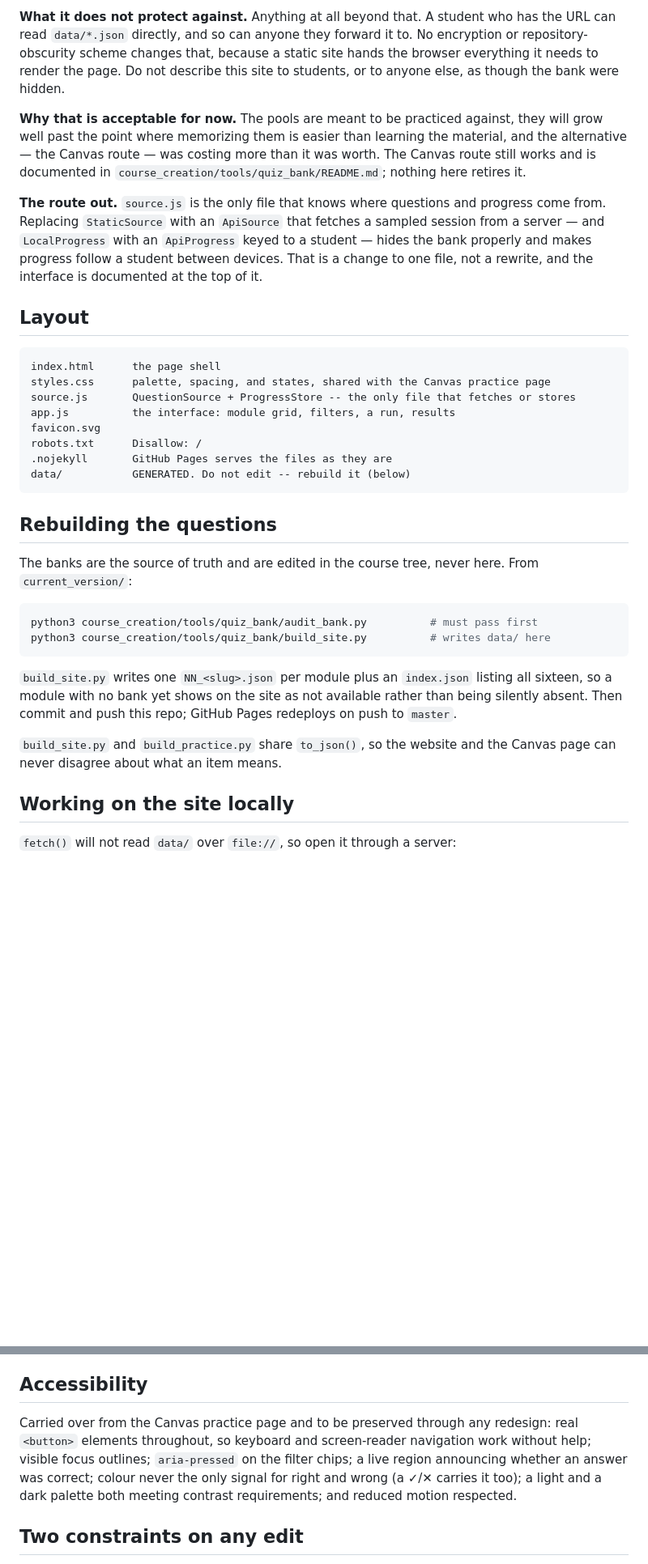
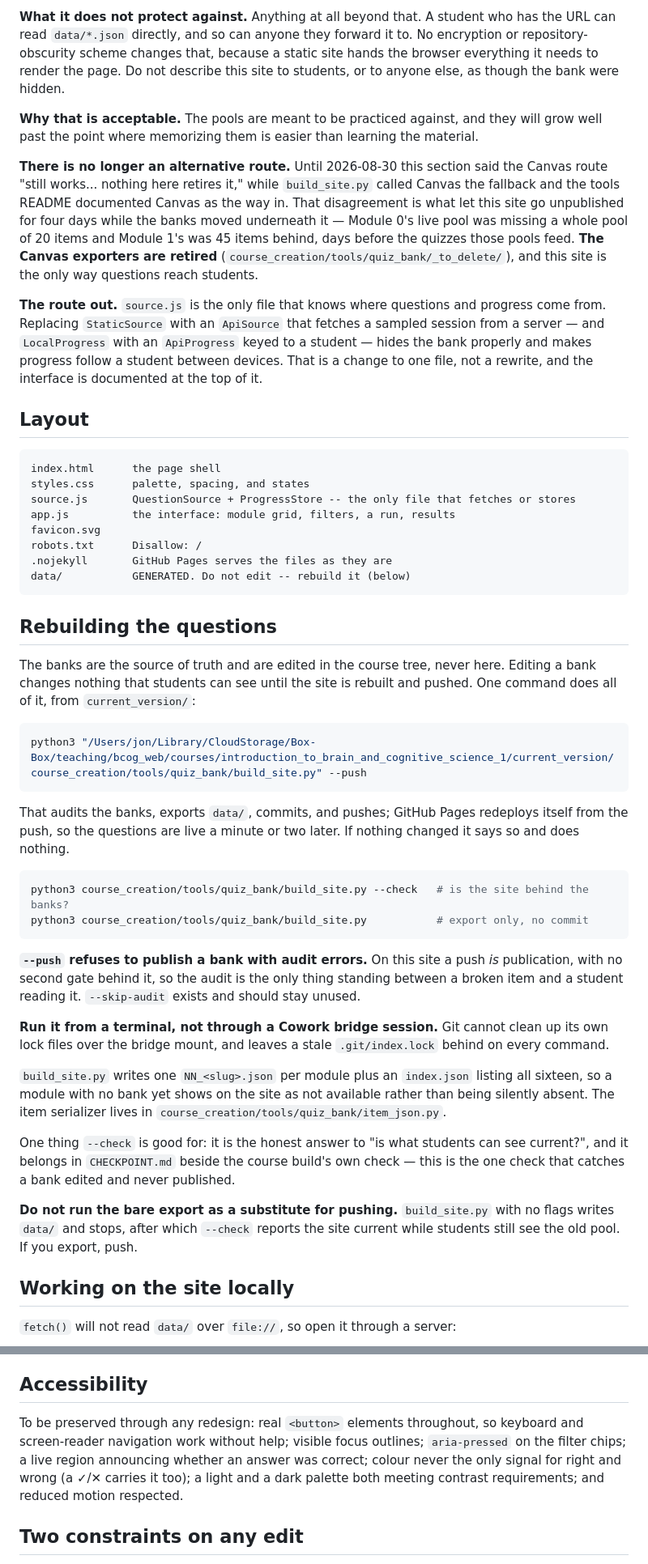
Before and after one commit to jonwillits/bcog100_practice, a Markdown page: README.md, 2 parts joined by grey strips. Shown at 81% size. GitHub-like rendering; blank space fills up the shorter version.

Commit message:
README: the Canvas route is retired; this site is the only one

````diff
--- a/README.md
+++ b/README.md
@@ -14,7 +14,9 @@ That is a deliberate, temporary choice, made on 2026-08-26. It is worth being pr
 
 **What it does not protect against.** Anything at all beyond that. A student who has the URL can read `data/*.json` directly, and so can anyone they forward it to. No encryption or repository-obscurity scheme changes that, because a static site hands the browser everything it needs to render the page. Do not describe this site to students, or to anyone else, as though the bank were hidden.
 
-**Why that is acceptable for now.** The pools are meant to be practiced against, they will grow well past the point where memorizing them is easier than learning the material, and the alternative — the Canvas route — was costing more than it was worth. The Canvas route still works and is documented in `course_creation/tools/quiz_bank/README.md`; nothing here retires it.
+**Why that is acceptable.** The pools are meant to be practiced against, and they will grow well past the point where memorizing them is easier than learning the material.
+
+**There is no longer an alternative route.** Until 2026-08-30 this section said the Canvas route "still works... nothing here retires it," while `build_site.py` called Canvas the fallback and the tools README documented Canvas as the way in. That disagreement is what let this site go unpublished for four days while the banks moved underneath it — Module 0's live pool was missing a whole pool of 20 items and Module 1's was 45 items behind, days before the quizzes those pools feed. **The Canvas exporters are retired** (`course_creation/tools/quiz_bank/_to_delete/`), and this site is the only way questions reach students.
 
 **The route out.** `source.js` is the only file that knows where questions and progress come from. Replacing `StaticSource` with an `ApiSource` that fetches a sampled session from a server — and `LocalProgress` with an `ApiProgress` keyed to a student — hides the bank properly and makes progress follow a student between devices. That is a change to one file, not a rewrite, and the interface is documented at the top of it.
 
@@ -22,7 +24,7 @@ That is a deliberate, temporary choice, made on 2026-08-26. It is worth being pr
 
 ```
 index.html      the page shell
-styles.css      palette, spacing, and states, shared with the Canvas practice page
+styles.css      palette, spacing, and states
 source.js       QuestionSource + ProgressStore -- the only file that fetches or stores
 app.js          the interface: module grid, filters, a run, results
 favicon.svg
@@ -33,16 +35,28 @@ data/           GENERATED. Do not edit -- rebuild it (below)
 
 ## Rebuilding the questions
 
-The banks are the source of truth and are edited in the course tree, never here. From `current_version/`:
+The banks are the source of truth and are edited in the course tree, never here. Editing a bank changes nothing that students can see until the site is rebuilt and pushed. One command does all of it, from `current_version/`:
 
 ```bash
-python3 course_creation/tools/quiz_bank/audit_bank.py          # must pass first
-python3 course_creation/tools/quiz_bank/build_site.py          # writes data/ here
+python3 "/Users/jon/Library/CloudStorage/Box-Box/teaching/bcog_web/courses/introduction_to_brain_and_cognitive_science_1/current_version/course_creation/tools/quiz_bank/build_site.py" --push
 ```
 
-`build_site.py` writes one `NN_<slug>.json` per module plus an `index.json` listing all sixteen, so a module with no bank yet shows on the site as not available rather than being silently absent. Then commit and push this repo; GitHub Pages redeploys on push to `master`.
+That audits the banks, exports `data/`, commits, and pushes; GitHub Pages redeploys itself from the push, so the questions are live a minute or two later. If nothing changed it says so and does nothing.
 
-`build_site.py` and `build_practice.py` share `to_json()`, so the website and the Canvas page can never disagree about what an item means.
+```bash
+python3 course_creation/tools/quiz_bank/build_site.py --check   # is the site behind the banks?
+python3 course_creation/tools/quiz_bank/build_site.py           # export only, no commit
+```
+
+**`--push` refuses to publish a bank with audit errors.** On this site a push *is* publication, with no second gate behind it, so the audit is the only thing standing between a broken item and a student reading it. `--skip-audit` exists and should stay unused.
+
+**Run it from a terminal, not through a Cowork bridge session.** Git cannot clean up its own lock files over the bridge mount, and leaves a stale `.git/index.lock` behind on every command.
+
+`build_site.py` writes one `NN_<slug>.json` per module plus an `index.json` listing all sixteen, so a module with no bank yet shows on the site as not available rather than being silently absent. The item serializer lives in `course_creation/tools/quiz_bank/item_json.py`.
+
+One thing `--check` is good for: it is the honest answer to "is what students can see current?", and it belongs in `CHECKPOINT.md` beside the course build's own check — this is the one check that catches a bank edited and never published.
+
+**Do not run the bare export as a substitute for pushing.** `build_site.py` with no flags writes `data/` and stops, after which `--check` reports the site current while students still see the old pool. If you export, push.
 
 ## Working on the site locally
 
@@ -61,7 +75,7 @@ Progress is per item, per module, in this browser's `localStorage`: how many tim
 
 ## Accessibility
 
-Carried over from the Canvas practice page and to be preserved through any redesign: real `<button>` elements throughout, so keyboard and screen-reader navigation work without help; visible focus outlines; `aria-pressed` on the filter chips; a live region announcing whether an answer was correct; colour never the only signal for right and wrong (a ✓/✕ carries it too); a light and a dark palette both meeting contrast requirements; and reduced motion respected.
+To be preserved through any redesign: real `<button>` elements throughout, so keyboard and screen-reader navigation work without help; visible focus outlines; `aria-pressed` on the filter chips; a live region announcing whether an answer was correct; colour never the only signal for right and wrong (a ✓/✕ carries it too); a light and a dark palette both meeting contrast requirements; and reduced motion respected.
 
 ## Two constraints on any edit
 
````
